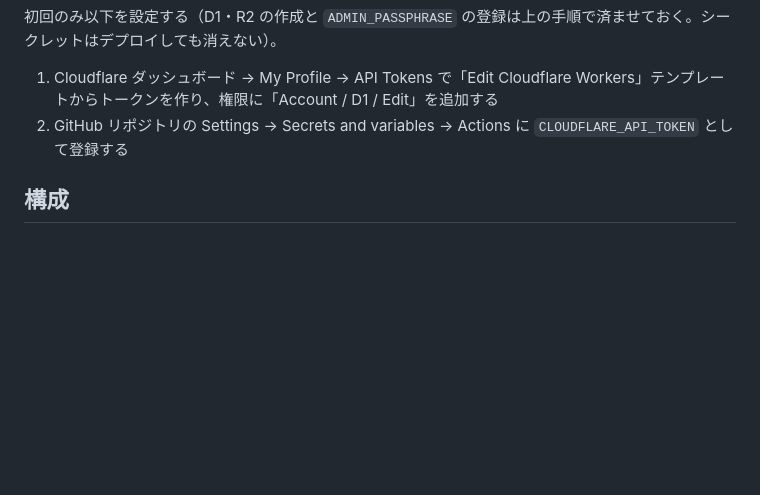
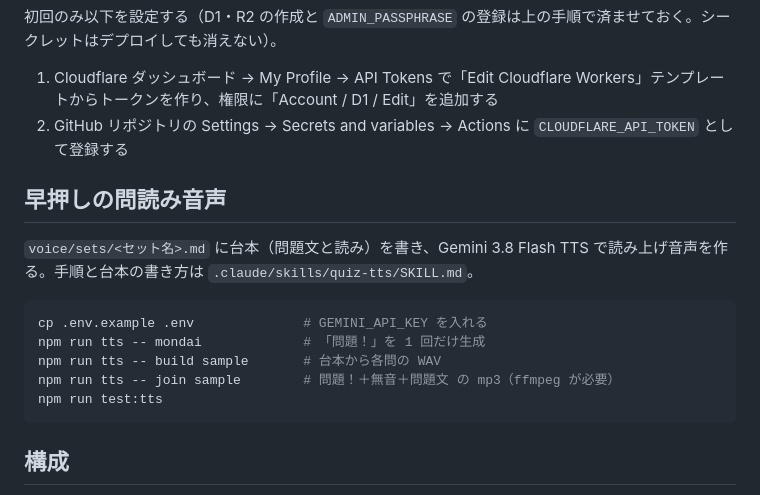
Before and after one commit to FukaseDaichi/QuizJam, a Markdown page: README.md, the part around the change. Drawn GitHub-style; blank space fills up the shorter version.

Commit message:
docs: add the quiz-tts skill guide and describe the voice/ directory
Co-Authored-By: Claude Fable 5.1 <noreply@anthropic.com>

````diff
--- a/README.md
+++ b/README.md
@@ -42,6 +42,18 @@ npm run deploy
 
 1. Cloudflare ダッシュボード → My Profile → API Tokens で「Edit Cloudflare Workers」テンプレートからトークンを作り、権限に「Account / D1 / Edit」を追加する
 2. GitHub リポジトリの Settings → Secrets and variables → Actions に `CLOUDFLARE_API_TOKEN` として登録する
+
+## 早押しの問読み音声
+
+`voice/sets/<セット名>.md` に台本（問題文と読み）を書き、Gemini 3.8 Flash TTS で読み上げ音声を作る。手順と台本の書き方は `.claude/skills/quiz-tts/SKILL.md`。
+
+```bash
+cp .env.example .env              # GEMINI_API_KEY を入れる
+npm run tts -- mondai             # 「問題！」を 1 回だけ生成
+npm run tts -- build sample       # 台本から各問の WAV
+npm run tts -- join sample        # 問題！＋無音＋問題文 の mp3（ffmpeg が必要）
+npm run test:tts
+```
 
 ## 構成
 
````
Also changed, not shown: docs/overview.md (+3 -1 lines), 1 other file.
